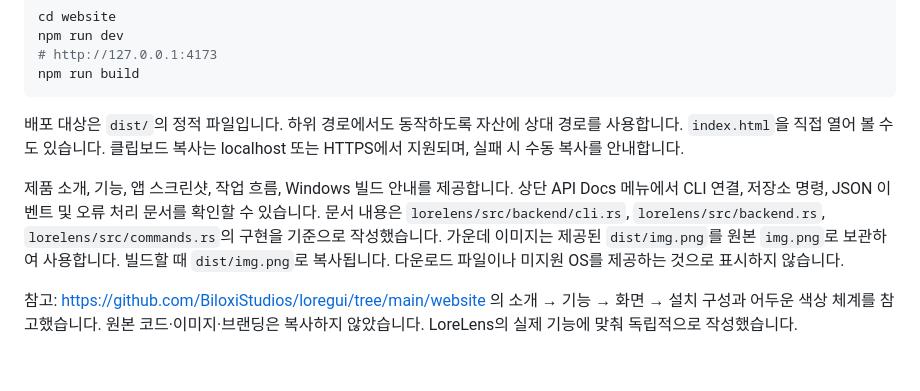
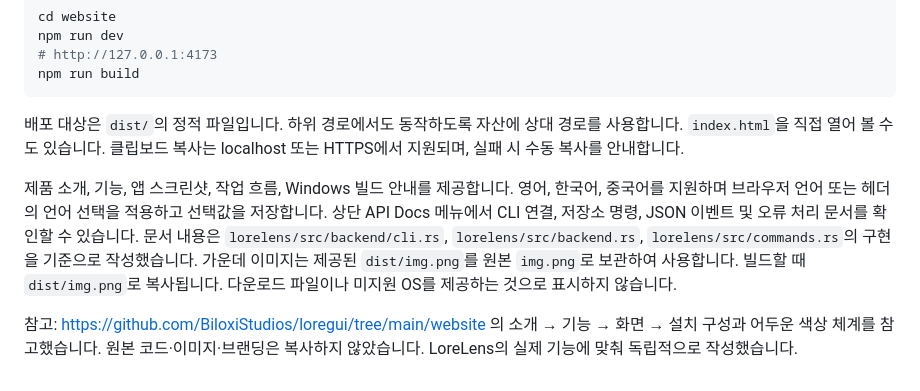
Before and after one commit to zenogrid-law80/lorelens, a Markdown page: website/README.md, the part around the change. Rendered like a GitHub page.

```diff
--- a/website/README.md
+++ b/website/README.md
@@ -11,6 +11,6 @@ npm run build
 
 배포 대상은 `dist/`의 정적 파일입니다. 하위 경로에서도 동작하도록 자산에 상대 경로를 사용합니다. `index.html`을 직접 열어 볼 수도 있습니다. 클립보드 복사는 localhost 또는 HTTPS에서 지원되며, 실패 시 수동 복사를 안내합니다.
 
-제품 소개, 기능, 앱 스크린샷, 작업 흐름, Windows 빌드 안내를 제공합니다. 상단 API Docs 메뉴에서 CLI 연결, 저장소 명령, JSON 이벤트 및 오류 처리 문서를 확인할 수 있습니다. 문서 내용은 `lorelens/src/backend/cli.rs`, `lorelens/src/backend.rs`, `lorelens/src/commands.rs`의 구현을 기준으로 작성했습니다. 가운데 이미지는 제공된 `dist/img.png`를 원본 `img.png`로 보관하여 사용합니다. 빌드할 때 `dist/img.png`로 복사됩니다. 다운로드 파일이나 미지원 OS를 제공하는 것으로 표시하지 않습니다.
+제품 소개, 기능, 앱 스크린샷, 작업 흐름, Windows 빌드 안내를 제공합니다. 영어, 한국어, 중국어를 지원하며 브라우저 언어 또는 헤더의 언어 선택을 적용하고 선택값을 저장합니다. 상단 API Docs 메뉴에서 CLI 연결, 저장소 명령, JSON 이벤트 및 오류 처리 문서를 확인할 수 있습니다. 문서 내용은 `lorelens/src/backend/cli.rs`, `lorelens/src/backend.rs`, `lorelens/src/commands.rs`의 구현을 기준으로 작성했습니다. 가운데 이미지는 제공된 `dist/img.png`를 원본 `img.png`로 보관하여 사용합니다. 빌드할 때 `dist/img.png`로 복사됩니다. 다운로드 파일이나 미지원 OS를 제공하는 것으로 표시하지 않습니다.
 
 참고: https://github.com/BiloxiStudios/loregui/tree/main/website 의 소개 → 기능 → 화면 → 설치 구성과 어두운 색상 체계를 참고했습니다. 원본 코드·이미지·브랜딩은 복사하지 않았습니다. LoreLens의 실제 기능에 맞춰 독립적으로 작성했습니다.
```
Also changed, not shown: packaging/release-v0.1.3.md (+13 -13 lines), packaging/release-v0.1.4.md (+12 -12 lines), website/img.png, 15 other files.
